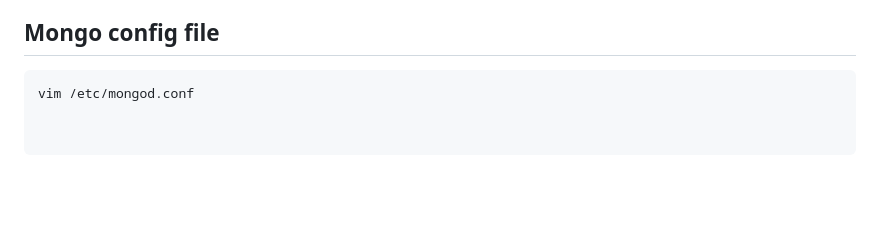
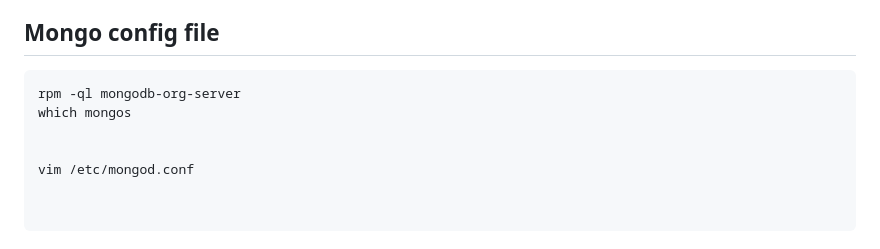
Before and after one commit to ImanJowkar/kubernetes, a Markdown page: mongodb/README.md, the part around the change. Drawn GitHub-style; blank space fills up the shorter version.

````diff
--- a/mongodb/README.md
+++ b/mongodb/README.md
@@ -56,6 +56,10 @@ In our RDBMS you are well known about the table, rows, records, columns and so o
 
 ## Mongo config file
 ```
+rpm -ql mongodb-org-server
+which mongos
+
+
 vim /etc/mongod.conf
 
 
````
